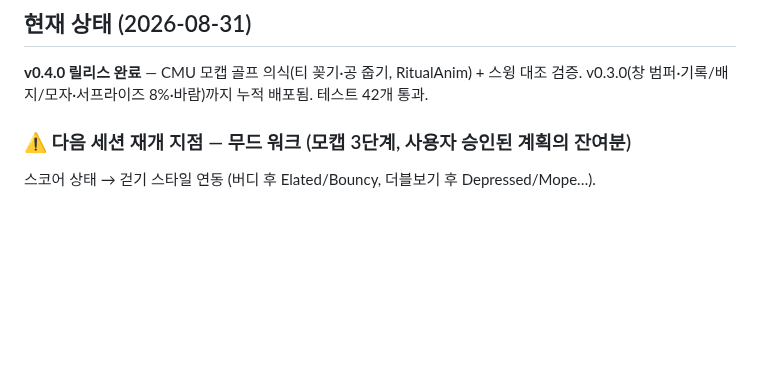
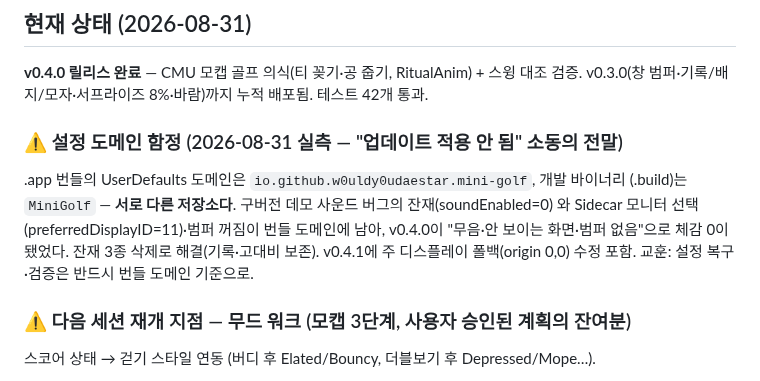
Before and after one commit to w0uldy0udaestar/mini-golf, a Markdown page: HANDOFF.md, the part around the change. Rendered like a GitHub page; blank space fills up the shorter version.

Commit message:
docs: HANDOFF — 번들/개발 UserDefaults 도메인 분리 함정 기록
Co-Authored-By: Claude Fable 5 <noreply@anthropic.com>
Claude-Session: https://claude.ai/code/session_01A2fzfvcHiMnhCfowYovCCw

```diff
--- a/HANDOFF.md
+++ b/HANDOFF.md
@@ -4,6 +4,14 @@
 
 **v0.4.0 릴리스 완료** — CMU 모캡 골프 의식(티 꽂기·공 줍기, RitualAnim) + 스윙 대조 검증.
 v0.3.0(창 범퍼·기록/배지/모자·서프라이즈 8%·바람)까지 누적 배포됨. 테스트 42개 통과.
+
+### ⚠️ 설정 도메인 함정 (2026-08-31 실측 — "업데이트 적용 안 됨" 소동의 전말)
+.app 번들의 UserDefaults 도메인은 `io.github.w0uldy0udaestar.mini-golf`, 개발 바이너리
+(.build)는 `MiniGolf` — **서로 다른 저장소다**. 구버전 데모 사운드 버그의 잔재(soundEnabled=0)
+와 Sidecar 모니터 선택(preferredDisplayID=11)·범퍼 꺼짐이 번들 도메인에 남아, v0.4.0이
+"무음·안 보이는 화면·범퍼 없음"으로 체감 0이 됐었다. 잔재 3종 삭제로 해결(기록·고대비 보존).
+v0.4.1에 주 디스플레이 폴백(origin 0,0) 수정 포함. 교훈: 설정 복구·검증은 반드시 번들
+도메인 기준으로.
 
 ### ⚠️ 다음 세션 재개 지점 — 무드 워크 (모캡 3단계, 사용자 승인된 계획의 잔여분)
 스코어 상태 → 걷기 스타일 연동 (버디 후 Elated/Bouncy, 더블보기 후 Depressed/Mope…).
```
